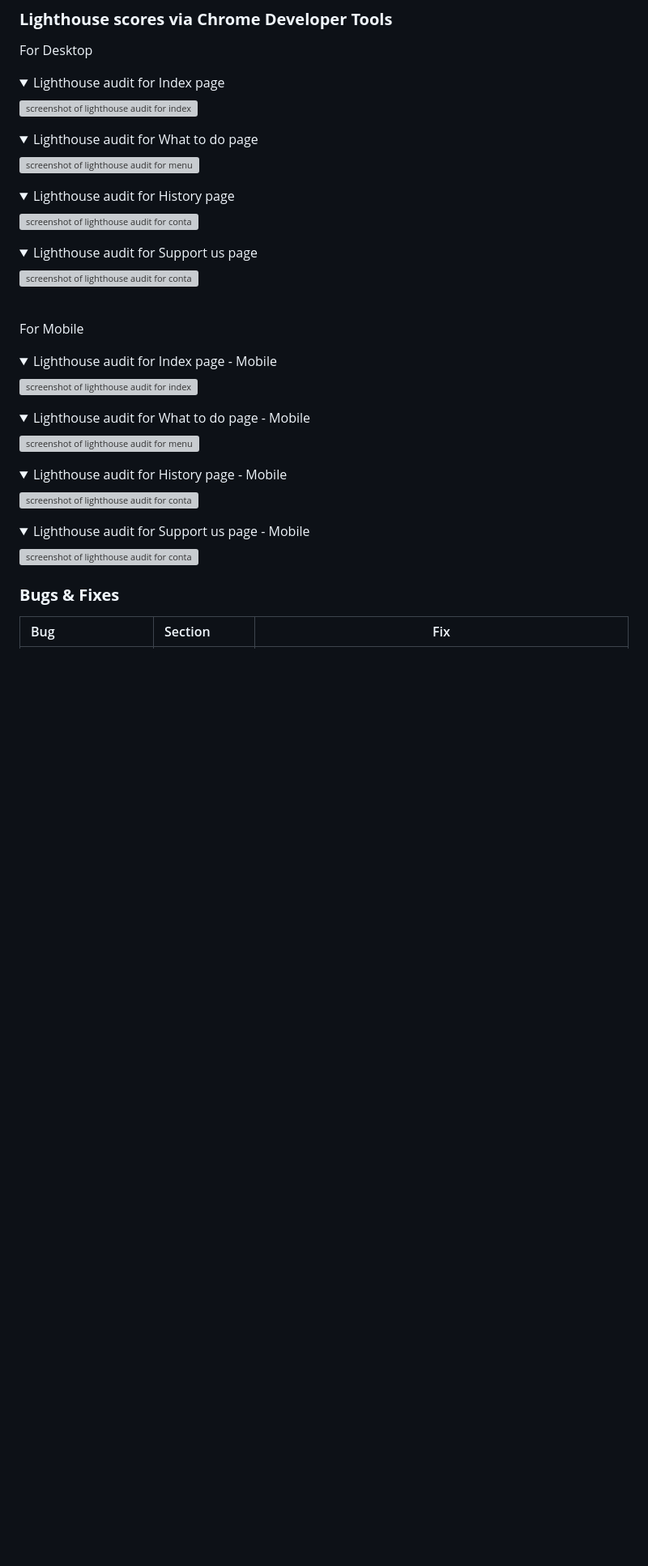
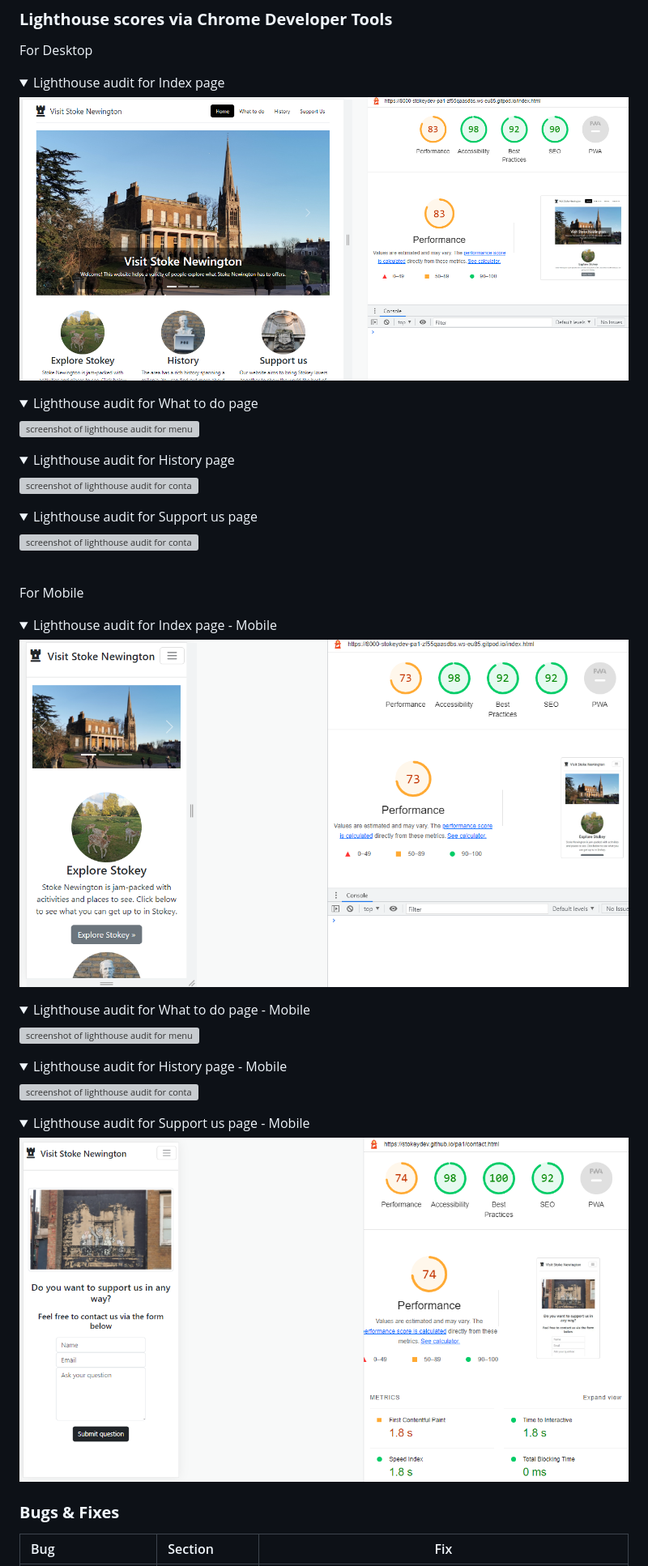
Before and after one commit to stokeydev/pa1, a Markdown page: README.md, the part around one of its changes. Shown at 81% size. Drawn GitHub-style; pictures changed too: assets/images/desktophomeperformance.PNG (added), assets/images/mobilehomeperformance.PNG (added), assets/images/supportusmobileperformance.PNG (added); folded sections open; blank space fills up the shorter version; grey boxes are pictures that could not be loaded.

Commit message:
first draft of readme file

```diff
--- a/README.md
+++ b/README.md
@@ -441,7 +438,7 @@ For Desktop
 <details open>
 <summary>Lighthouse audit for Index page</summary>
 
-![screenshot of lighthouse audit for index page](./assets/images/indexdesktopp.png)
+![screenshot of lighthouse audit for index page](./assets/images/desktophomeperformance.PNG)
 </details>
 <details >
 <summary>Lighthouse audit for What to do page</summary>
@@ -464,7 +461,7 @@ For Mobile
 <details open>
 <summary>Lighthouse audit for Index page - Mobile</summary>
 
-![screenshot of lighthouse audit for index page](./assets/images/indexmobilep.png)
+![screenshot of lighthouse audit for index page](./assets/images/mobilehomeperformance.PNG)
 </details>
 <details >
 <summary>Lighthouse audit for What to do page - Mobile</summary>
@@ -479,7 +476,7 @@ For Mobile
 <details >
 <summary>Lighthouse audit for Support us page - Mobile</summary>
 
-![screenshot of lighthouse audit for contact page](./assets/images/supportmobilep.png)
+![screenshot of lighthouse audit for contact page](./assets/images/supportusmobileperformance.PNG)
 </details>
 
 ### **Bugs & Fixes**
```
Also changed, not shown: other parts of README.md (+35 -43 lines), 1 other file.
